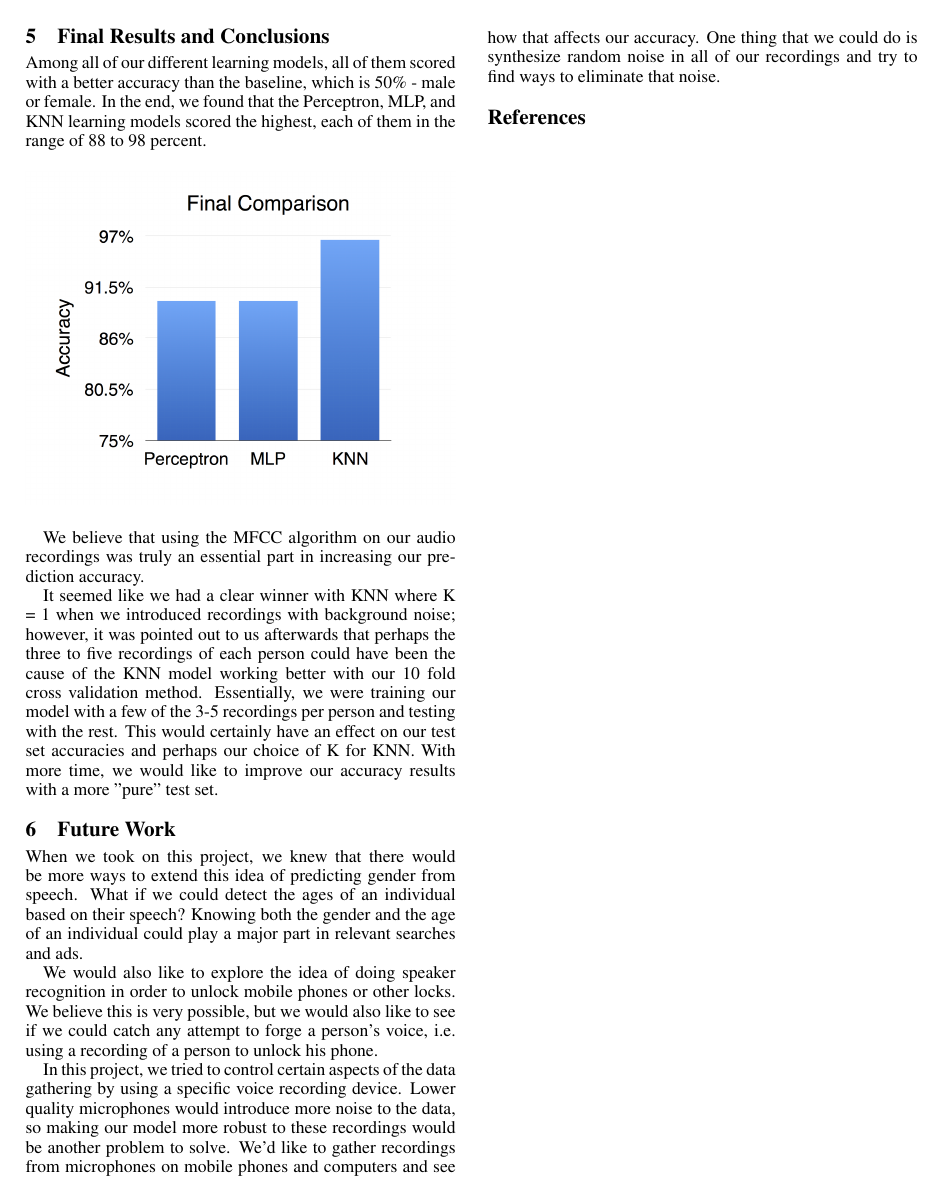
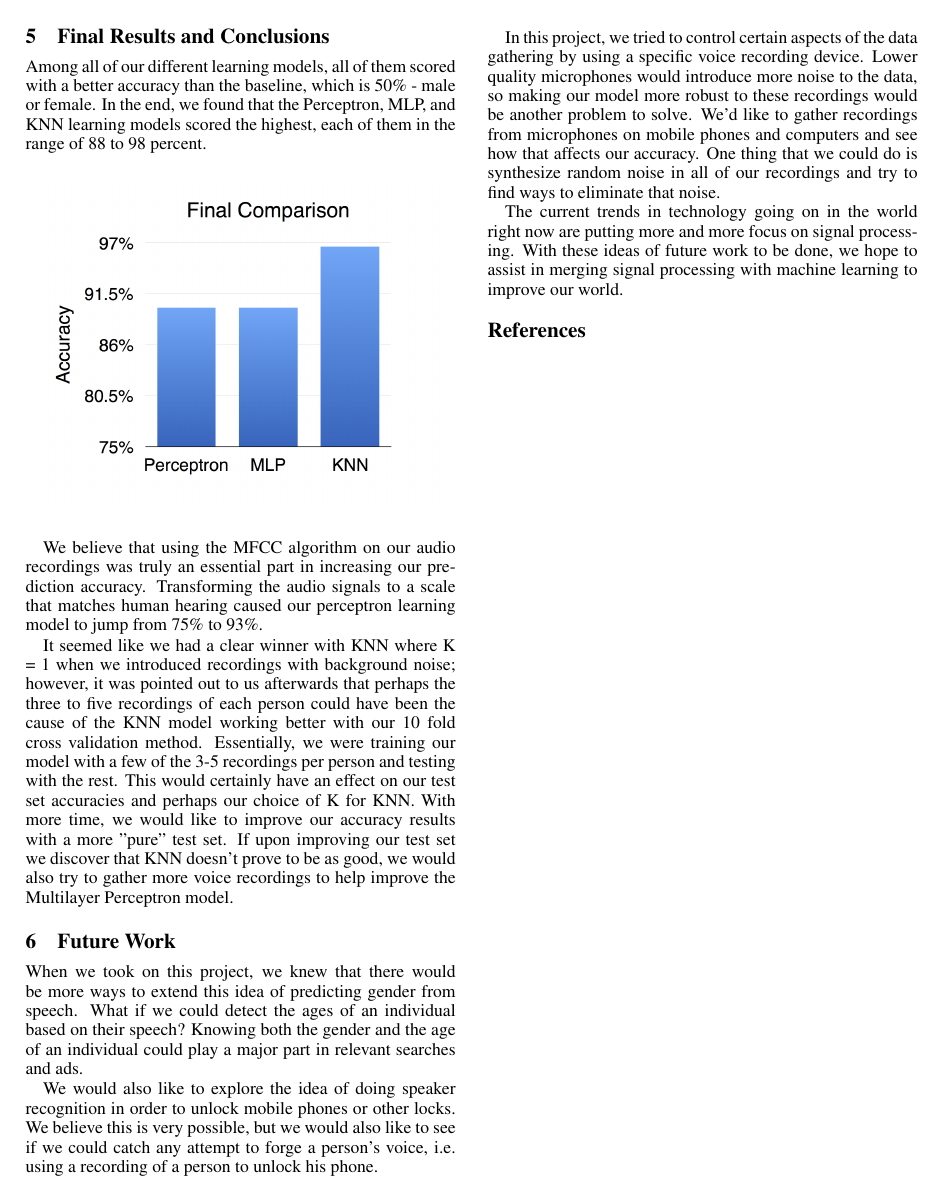
Before and after one commit to jwfairbourn/speechRecModel, a LaTeX paper (report/ijcai09.tex): page 4 of 4. Compiled offline with pdfLaTeX; a missing bibliography style is replaced by a similar one.

Commit message:
Adding a few extra lines

```diff
--- a/report/ijcai09.tex
+++ b/report/ijcai09.tex
@@ -186,15 +186,15 @@ It is interesting to note that an unusual pattern is emerging.  As we add more c
 
 \section{Final Results and Conclusions}
 
-Among all of our different learning models, all of them scored with a better accuracy than the baseline, which is 50\% - male or female. In the end, we found that the Perceptron, MLP, and KNN learning models scored the highest, each of them in the range of  88 to 98 percent.
+Among all of our different learning models, all of them scored with a better accuracy than the baseline, which is 50\% - male or female. In the end, we found that the Perceptron, MLP, and KNN learning models scored the highest, each of them in the range of 88 to 98 percent.
 
 \begin{figure}[H]
 \includegraphics[width=\linewidth]{final_comparison}
 \end{figure}
 
-We believe that using the MFCC algorithm on our audio recordings was truly an essential part in increasing our prediction accuracy.
+We believe that using the MFCC algorithm on our audio recordings was truly an essential part in increasing our prediction accuracy. Transforming the audio signals to a scale that matches human hearing caused our perceptron learning model to jump from 75\% to 93\%.
 
-It seemed like we had a clear winner with KNN where K = 1 when we introduced recordings with background noise; however, it was pointed out to us afterwards that perhaps the three to five recordings of each person could have been the cause of the KNN model working better with our 10 fold cross validation method. Essentially, we were training our model with a few of the 3-5 recordings per person and testing with the rest. This would certainly have an effect on our test set accuracies and perhaps our choice of K for KNN. With more time, we would like to improve our accuracy results with a more "pure" test set.
+It seemed like we had a clear winner with KNN where K = 1 when we introduced recordings with background noise; however, it was pointed out to us afterwards that perhaps the three to five recordings of each person could have been the cause of the KNN model working better with our 10 fold cross validation method. Essentially, we were training our model with a few of the 3-5 recordings per person and testing with the rest. This would certainly have an effect on our test set accuracies and perhaps our choice of K for KNN. With more time, we would like to improve our accuracy results with a more "pure" test set. If upon improving our test set we discover that KNN doesn't prove to be as good, we would also try to gather more voice recordings to help improve the Multilayer Perceptron model.
 
 \section{Future Work}
 
@@ -204,6 +204,8 @@ We would also like to explore the idea of doing speaker recognition in order to
 
 In this project, we tried to control certain aspects of the data gathering by using a specific voice recording device. Lower quality microphones would introduce more noise to the data, so making our model more robust to these recordings would be another problem to solve. We'd like to gather recordings from microphones on mobile phones and computers and see how that affects our accuracy. One thing that we could do is synthesize random noise in all of our recordings and try to find ways to eliminate that noise.
 
+The current trends in technology going on in the world right now are putting more and more focus on signal processing. With these ideas of future work to be done, we hope to assist in merging signal processing with machine learning to improve our world.
+
 \appendix
 
 
```
Also changed, not shown: report/ijcai09.tex (8 more changed lines).
